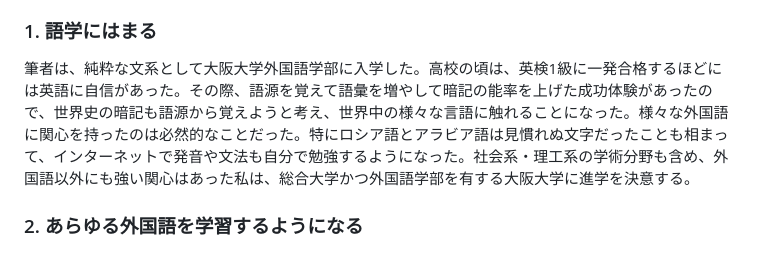
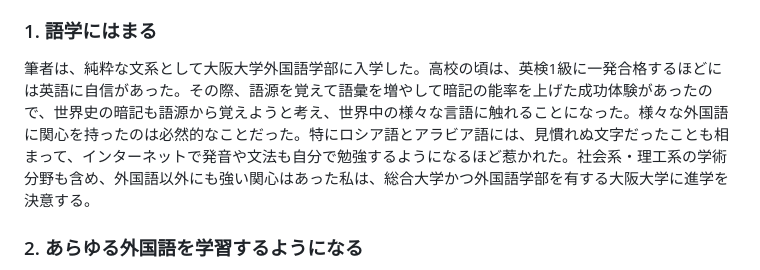
Before and after one commit to yunaimatsu/research, a Markdown page: README.md, the part around the change. GitHub-like rendering.

```diff
--- a/README.md
+++ b/README.md
@@ -35,7 +35,7 @@ NLPを使った研究をするまでの主な流れは以下の通りだ。
 
 ### 1. 語学にはまる
 
-筆者は、純粋な文系として大阪大学外国語学部に入学した。高校の頃は、英検1級に一発合格するほどには英語に自信があった。その際、語源を覚えて語彙を増やして暗記の能率を上げた成功体験があったので、世界史の暗記も語源から覚えようと考え、世界中の様々な言語に触れることになった。様々な外国語に関心を持ったのは必然的なことだった。特にロシア語とアラビア語は見慣れぬ文字だったことも相まって、インターネットで発音や文法も自分で勉強するようになった。社会系・理工系の学術分野も含め、外国語以外にも強い関心はあった私は、総合大学かつ外国語学部を有する大阪大学に進学を決意する。
+筆者は、純粋な文系として大阪大学外国語学部に入学した。高校の頃は、英検1級に一発合格するほどには英語に自信があった。その際、語源を覚えて語彙を増やして暗記の能率を上げた成功体験があったので、世界史の暗記も語源から覚えようと考え、世界中の様々な言語に触れることになった。様々な外国語に関心を持ったのは必然的なことだった。特にロシア語とアラビア語には、見慣れぬ文字だったことも相まって、インターネットで発音や文法も自分で勉強するようになるほど惹かれた。社会系・理工系の学術分野も含め、外国語以外にも強い関心はあった私は、総合大学かつ外国語学部を有する大阪大学に進学を決意する。
 
 ### 2. あらゆる外国語を学習するようになる
 
```
